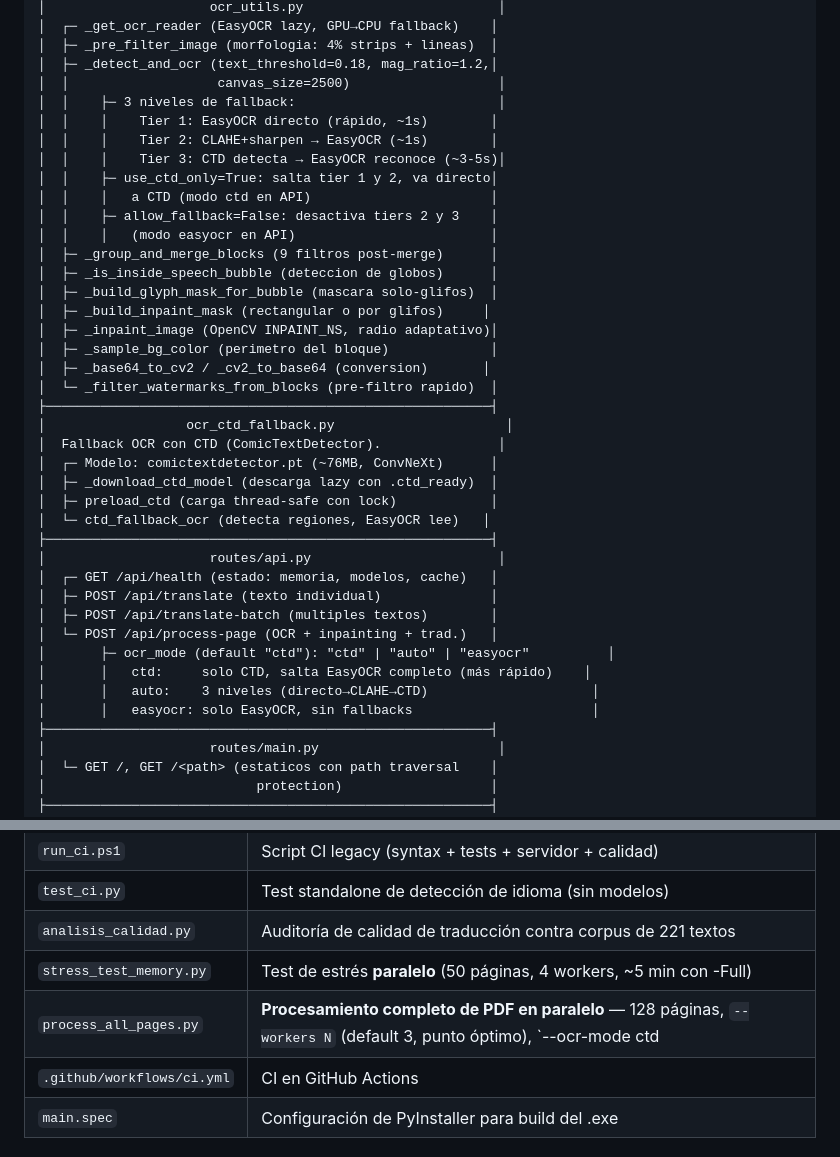
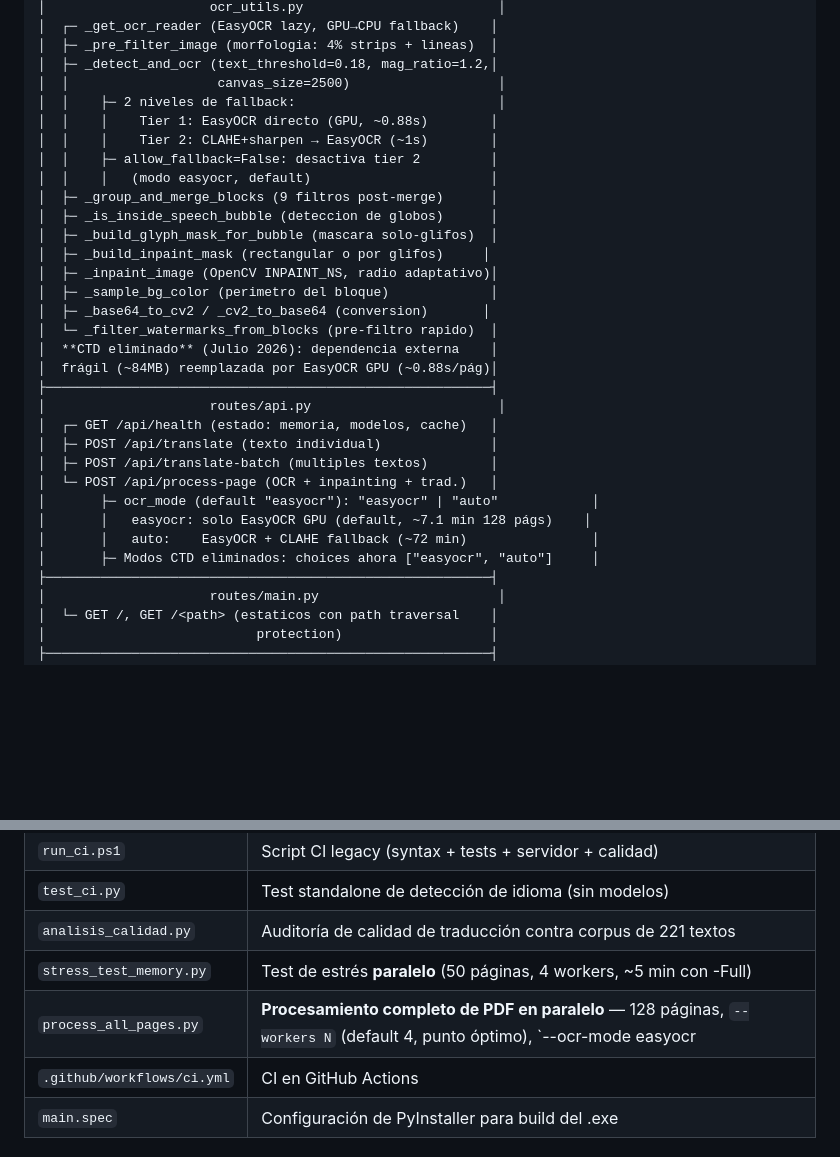
Before and after one commit to rowehans/traductor-visual-pro, a Markdown page: CODEGRAPH.md, 2 parts joined by grey strips. GitHub-like rendering; blank space fills up the shorter version.

```diff
--- a/CODEGRAPH.md
+++ b/CODEGRAPH.md
@@ -43,14 +43,11 @@
 │  ├─ _pre_filter_image (morfologia: 4% strips + lineas)  │
 │  ├─ _detect_and_ocr (text_threshold=0.18, mag_ratio=1.2,│
 │  │                   canvas_size=2500)                   │
-│  │    ├─ 3 niveles de fallback:                          │
-│  │    │    Tier 1: EasyOCR directo (rápido, ~1s)        │
+│  │    ├─ 2 niveles de fallback:                          │
+│  │    │    Tier 1: EasyOCR directo (GPU, ~0.88s)        │
 │  │    │    Tier 2: CLAHE+sharpen → EasyOCR (~1s)        │
-│  │    │    Tier 3: CTD detecta → EasyOCR reconoce (~3-5s)│
-│  │    ├─ use_ctd_only=True: salta tier 1 y 2, va directo│
-│  │    │   a CTD (modo ctd en API)                       │
-│  │    ├─ allow_fallback=False: desactiva tiers 2 y 3    │
-│  │    │   (modo easyocr en API)                         │
+│  │    ├─ allow_fallback=False: desactiva tier 2         │
+│  │    │   (modo easyocr, default)                       │
 │  ├─ _group_and_merge_blocks (9 filtros post-merge)      │
 │  ├─ _is_inside_speech_bubble (deteccion de globos)      │
 │  ├─ _build_glyph_mask_for_bubble (mascara solo-glifos)  │
@@ -59,23 +56,18 @@
 │  ├─ _sample_bg_color (perimetro del bloque)             │
 │  ├─ _base64_to_cv2 / _cv2_to_base64 (conversion)       │
 │  └─ _filter_watermarks_from_blocks (pre-filtro rapido)  │
-├─────────────────────────────────────────────────────────┤
-│                  ocr_ctd_fallback.py                      │
-│  Fallback OCR con CTD (ComicTextDetector).               │
-│  ┌─ Modelo: comictextdetector.pt (~76MB, ConvNeXt)      │
-│  ├─ _download_ctd_model (descarga lazy con .ctd_ready)  │
-│  ├─ preload_ctd (carga thread-safe con lock)            │
-│  └─ ctd_fallback_ocr (detecta regiones, EasyOCR lee)   │
+│  **CTD eliminado** (Julio 2026): dependencia externa    │
+│  frágil (~84MB) reemplazada por EasyOCR GPU (~0.88s/pág)│
 ├─────────────────────────────────────────────────────────┤
 │                     routes/api.py                        │
 │  ┌─ GET /api/health (estado: memoria, modelos, cache)   │
 │  ├─ POST /api/translate (texto individual)              │
 │  ├─ POST /api/translate-batch (multiples textos)        │
 │  └─ POST /api/process-page (OCR + inpainting + trad.)   │
-│       ├─ ocr_mode (default "ctd"): "ctd" | "auto" | "easyocr"          │
-│       │   ctd:     solo CTD, salta EasyOCR completo (más rápido)    │
-│       │   auto:    3 niveles (directo→CLAHE→CTD)                     │
-│       │   easyocr: solo EasyOCR, sin fallbacks                       │
+│       ├─ ocr_mode (default "easyocr"): "easyocr" | "auto"            │
+│       │   easyocr: solo EasyOCR GPU (default, ~7.1 min 128 págs)    │
+│       │   auto:    EasyOCR + CLAHE fallback (~72 min)                │
+│       ├─ Modos CTD eliminados: choices ahora ["easyocr", "auto"]     │
 ├─────────────────────────────────────────────────────────┤
 │                     routes/main.py                       │
 │  └─ GET /, GET /<path> (estaticos con path traversal    │
@@ -330,7 +320,7 @@ Trabajo puro (sin contención): ~27s
 | `test_ci.py` | Test standalone de detección de idioma (sin modelos) |
 | `analisis_calidad.py` | Auditoría de calidad de traducción contra corpus de 221 textos |
 | `stress_test_memory.py` | Test de estrés **paralelo** (50 páginas, 4 workers, ~5 min con -Full) |
-| `process_all_pages.py` | **Procesamiento completo de PDF en paralelo** — 128 páginas, `--workers N` (default 3, punto óptimo), `--ocr-mode ctd|auto|easyocr` (default `ctd`, 2x más rápido), checkpoint cada 10 páginas, productor-consumidor (1 render + N API) |
+| `process_all_pages.py` | **Procesamiento completo de PDF en paralelo** — 128 páginas, `--workers N` (default 4, punto óptimo), `--ocr-mode easyocr|auto` (default `easyocr`, ~7.1 min), checkpoint cada 10 páginas, productor-consumidor (1 render + N API) |
 | `.github/workflows/ci.yml` | CI en GitHub Actions |
 | `main.spec` | Configuración de PyInstaller para build del .exe |
 
```
Also changed, not shown: other parts of CODEGRAPH.md (+23 -25 lines), AGENTS.md (+39 -25 lines).
